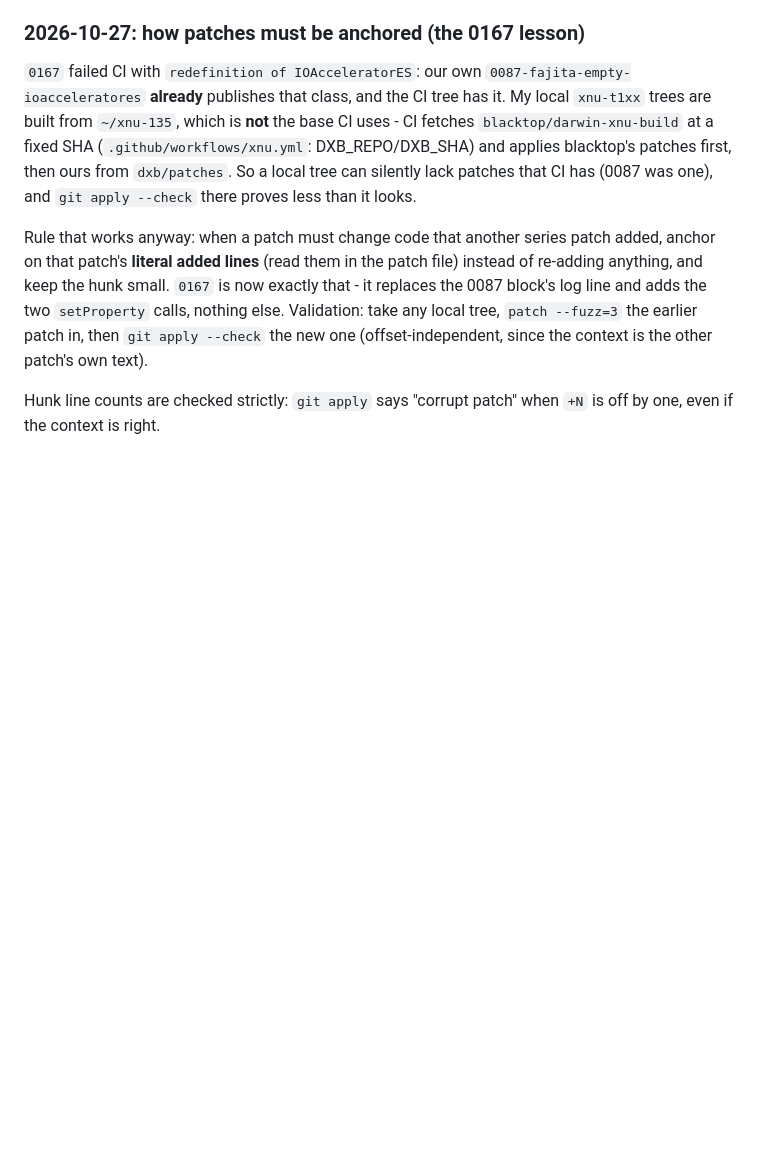
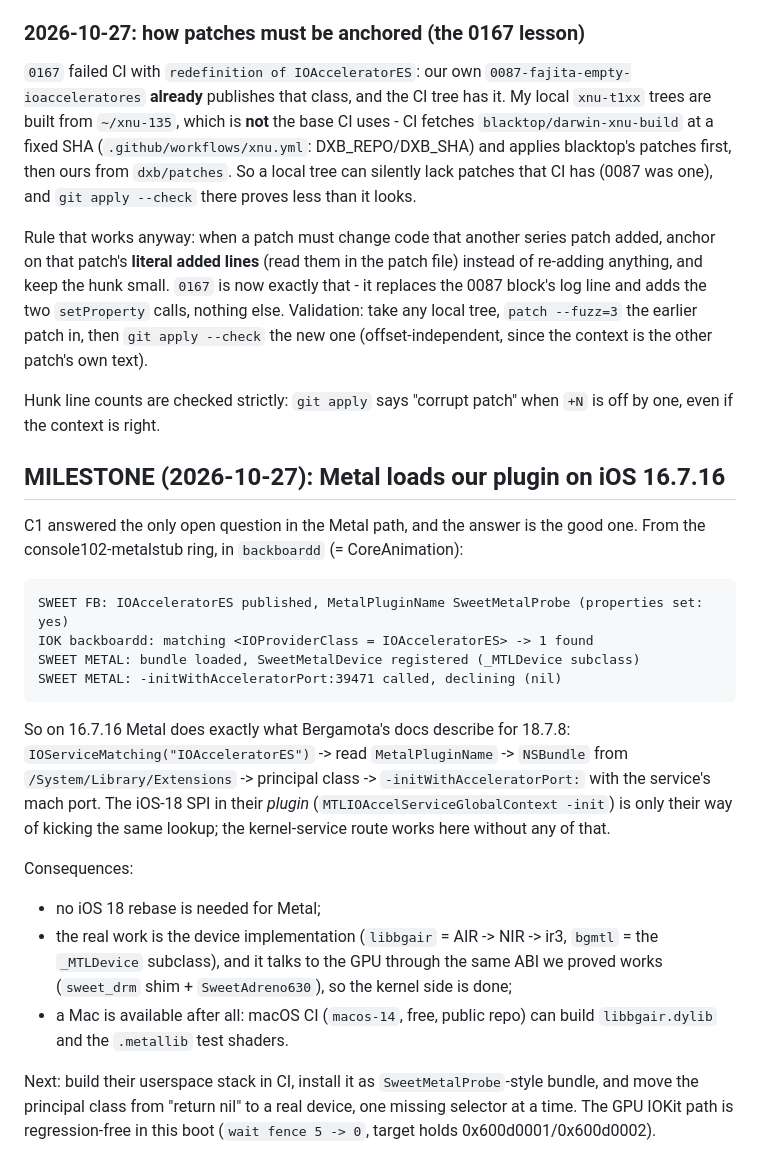
Before and after one commit to edi194/ios-fajita, a Markdown page: NOTES-FAJITA.md, the part around the change. Drawn GitHub-style; blank space fills up the shorter version.

Commit message:
NOTES: milestone - iOS 16.7.16 loads our Metal plugin from the kernel service
C1 came back positive: backboardd's Metal matched our IOAcceleratorES, read MetalPluginName, loaded
SweetMetalProbe.bundle, found the _MTLDevice subclass and called -initWithAcceleratorPort:39471.
The discovery chain is the same one Bergamota documents for iOS 18.7.8, so no iOS 18 rebase is
needed for Metal; the device implementation talks to the GPU over the ABI we already proved, and
macOS CI (free, public repo) can build libbgair + metallib. Recorded that the GPU path was
regression-free in the same boot.

````diff
--- a/NOTES-FAJITA.md
+++ b/NOTES-FAJITA.md
@@ -3128,3 +3128,34 @@ the other patch's own text).
 
 Hunk line counts are checked strictly: `git apply` says "corrupt patch" when `+N` is off by one,
 even if the context is right.
+
+## MILESTONE (2026-10-27): Metal loads our plugin on iOS 16.7.16
+
+C1 answered the only open question in the Metal path, and the answer is the good one. From the
+console102-metalstub ring, in `backboardd` (= CoreAnimation):
+
+```
+SWEET FB: IOAcceleratorES published, MetalPluginName SweetMetalProbe (properties set: yes)
+IOK backboardd: matching <IOProviderClass = IOAcceleratorES> -> 1 found
+SWEET METAL: bundle loaded, SweetMetalDevice registered (_MTLDevice subclass)
+SWEET METAL: -initWithAcceleratorPort:39471 called, declining (nil)
+```
+
+So on 16.7.16 Metal does exactly what Bergamota's docs describe for 18.7.8:
+`IOServiceMatching("IOAcceleratorES")` -> read `MetalPluginName` -> `NSBundle` from
+`/System/Library/Extensions` -> principal class -> `-initWithAcceleratorPort:` with the service's
+mach port. The iOS-18 SPI in their *plugin* (`MTLIOAccelServiceGlobalContext -init`) is only their
+way of kicking the same lookup; the kernel-service route works here without any of that.
+
+Consequences:
+
+- no iOS 18 rebase is needed for Metal;
+- the real work is the device implementation (`libbgair` = AIR -> NIR -> ir3, `bgmtl` = the
+  `_MTLDevice` subclass), and it talks to the GPU through the same ABI we proved works
+  (`sweet_drm` shim + `SweetAdreno630`), so the kernel side is done;
+- a Mac is available after all: macOS CI (`macos-14`, free, public repo) can build `libbgair.dylib`
+  and the `.metallib` test shaders.
+
+Next: build their userspace stack in CI, install it as `SweetMetalProbe`-style bundle, and move the
+principal class from "return nil" to a real device, one missing selector at a time. The GPU IOKit
+path is regression-free in this boot (`wait fence 5 -> 0`, target holds 0x600d0001/0x600d0002).
````
